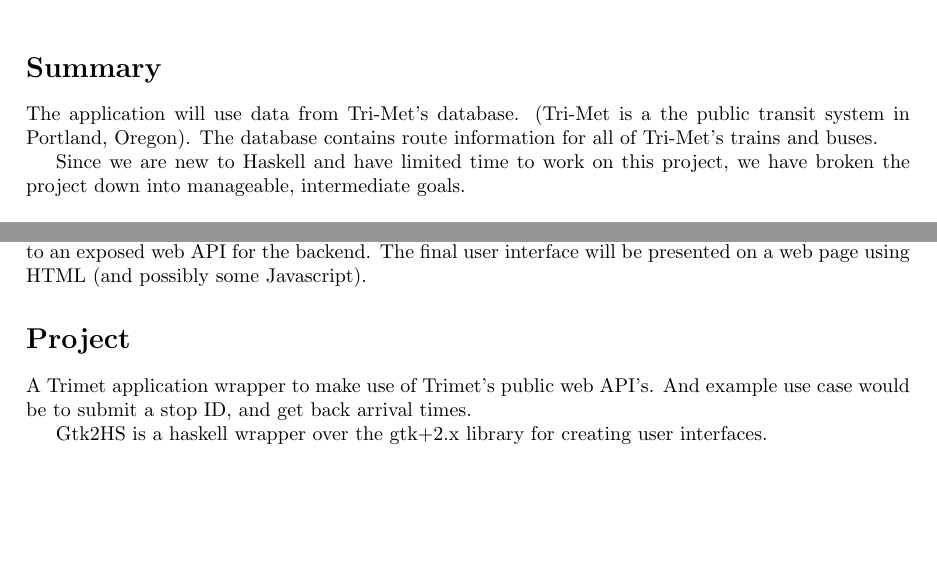
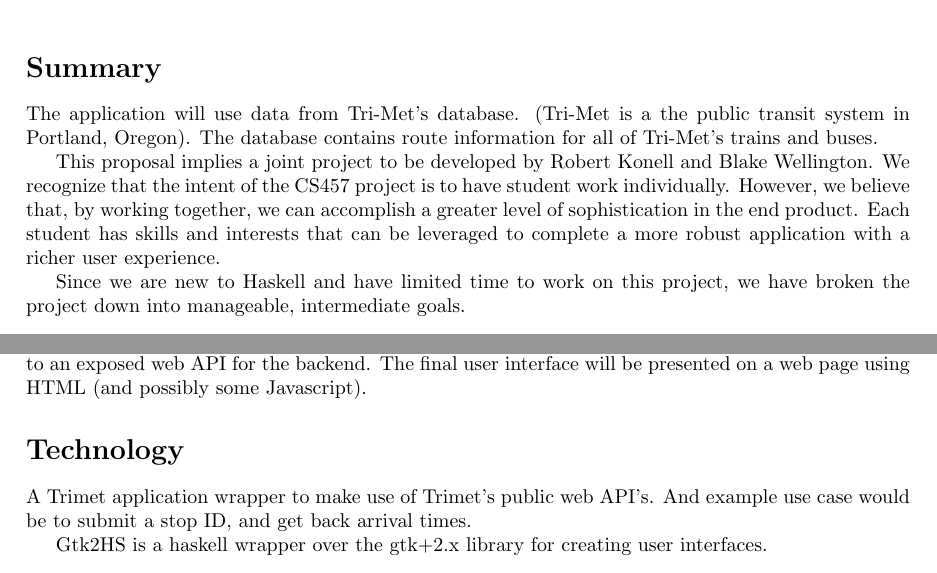
Before and after one commit to blavid/CS457Project, a LaTeX document (Documentation/proposal.tex): two parts of pages 1 and 2 of 2, joined at a grey line, cut so that both start at the same text, the shorter picture padded with empty space. The pictures show the PDF file Documentation/proposal.pdf that the author committed with the source.

Commit message:
Changes made to proposal document to include justification of two students working on it.

```diff
--- a/Documentation/proposal.tex
+++ b/Documentation/proposal.tex
@@ -88,11 +88,19 @@
 the public transit system in Portland, Oregon). The database contains
 route information for all of Tri-Met's trains and buses.
 
+This proposal implies a joint project to be developed by Robert Konell and
+Blake Wellington. We recognize that the intent of the CS457 project is to
+have student work individually. However, we believe that, by working together,
+we can accomplish a greater level of sophistication in the end product.
+Each student has skills and interests that can be leveraged to complete
+a more robust application with a richer user experience.
+
 Since we are new to Haskell and have limited time to work on this project,
 we have broken the project down into manageable, intermediate goals.
 
-\section{Project Goals}
+\section*{Project Goals}
 The aim of this project is to use the Haskell programming language to
 create a web-based application. It is intended as a learning exercise
 with the following project goals:
 
+\begin{itemize}
@@ -103,11 +110,12 @@
+\end{itemize}
 
-\subsection{Initial Goal}
+\subsection*{Initial Goal}
 The initial goal of the project is to successfully pull a single, small
 piece of information from the database, massage it in Haskell, and present
 it on a web page. This may be something as basic as showing the next bus/train
 to arrive at a given stop number.
 
-\subsection{Secondary Goal}
+\subsection*{Secondary Goal}
 Once the initial goal is in place, we will expand the user interface to contain
 ever more complex query abilities.  For example, we might add the ability to
 select a certain route, list the stops of a route, estimate the travel time
@@ -133,7 +141,7 @@
 front end, and calls to an exposed web API for the backend. The final user
 interface will be presented on a web page using HTML (and possibly some Javascript).
 
-\section*{Project}
+\section*{Technology}
 A Trimet application wrapper to make use of Trimet's public web API's.
 And example use case would be to submit a stop ID, and get back arrival times.
 
```
Also changed, not shown: Documentation/proposal.pdf, Documentation/proposal.tex (9 more changed lines), 3 other files.
